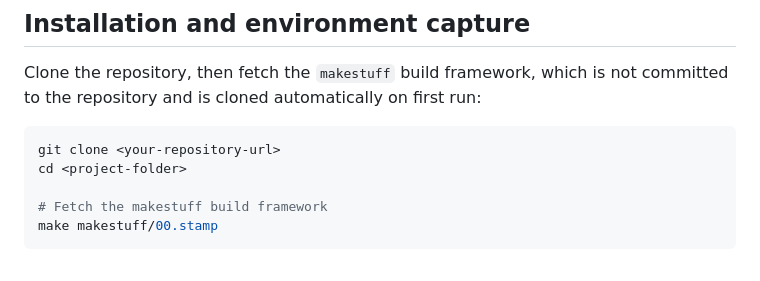
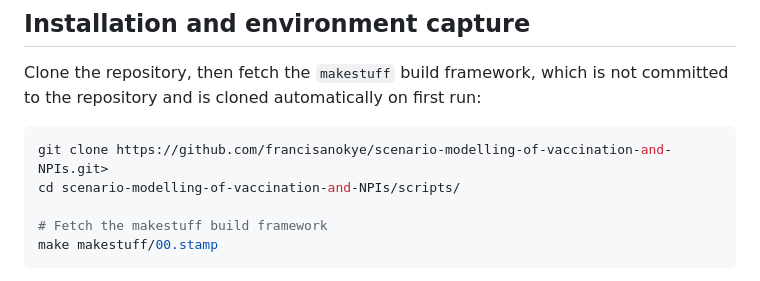
Before and after one commit to francisanokye/scenario-modelling-of-vaccination-and-NPIs, a Markdown page: README.md, the part around the change. Rendered like a GitHub page.

Commit message:
cleaning up repo

````diff
--- a/README.md
+++ b/README.md
@@ -140,8 +140,8 @@ Clone the repository, then fetch the `makestuff` build framework, which is not c
 the repository and is cloned automatically on first run:
 
 ```bash
-git clone <your-repository-url>
-cd <project-folder>
+git clone https://github.com/francisanokye/scenario-modelling-of-vaccination-and-NPIs.git>
+cd scenario-modelling-of-vaccination-and-NPIs/scripts/
 
 # Fetch the makestuff build framework
 make makestuff/00.stamp
````
